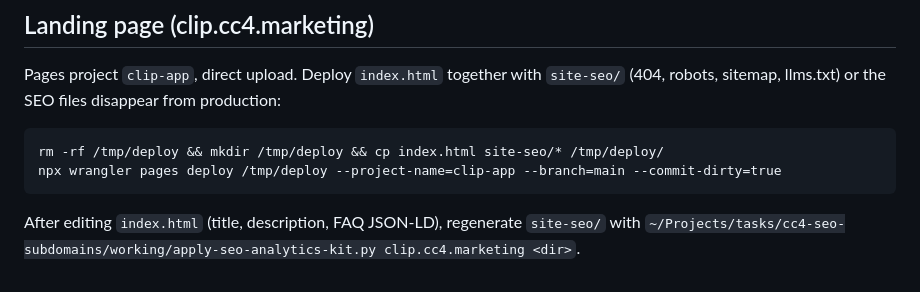
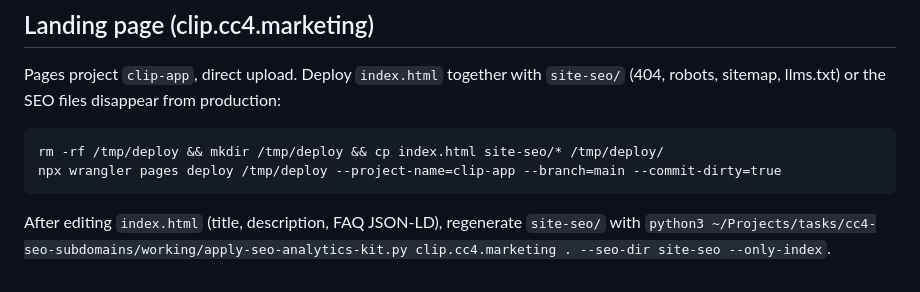
Before and after one commit to blacklogos/markutils, a Markdown page: CLAUDE.md, the part around the change. GitHub-like rendering.

Commit message:
docs(landing): exact SEO kit regenerate command

```diff
--- a/CLAUDE.md
+++ b/CLAUDE.md
@@ -51,4 +51,4 @@ Pages project `clip-app`, direct upload. Deploy `index.html` together with `site
     npx wrangler pages deploy /tmp/deploy --project-name=clip-app --branch=main --commit-dirty=true
 
 After editing `index.html` (title, description, FAQ JSON-LD), regenerate `site-seo/` with
-`~/Projects/tasks/cc4-seo-subdomains/working/apply-seo-analytics-kit.py clip.cc4.marketing <dir>`.
+`python3 ~/Projects/tasks/cc4-seo-subdomains/working/apply-seo-analytics-kit.py clip.cc4.marketing . --seo-dir site-seo --only-index`.
```
